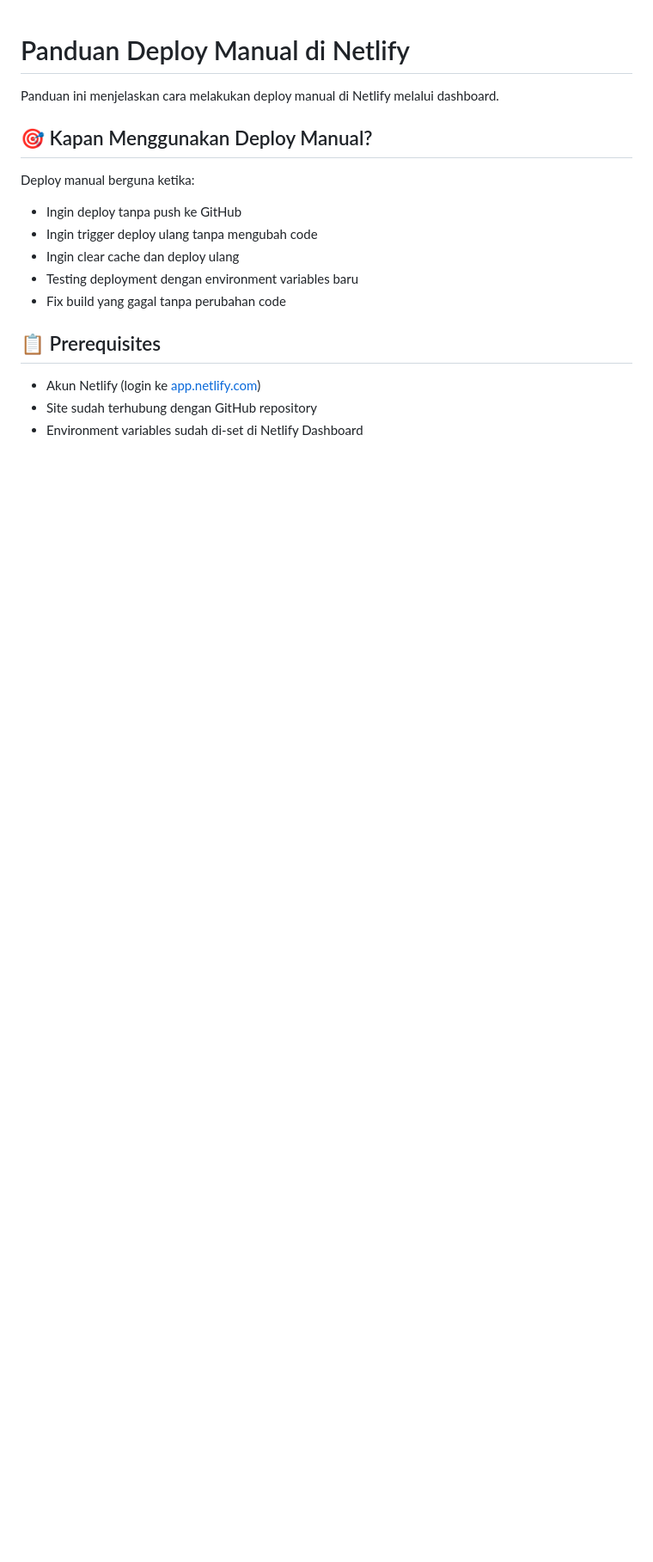
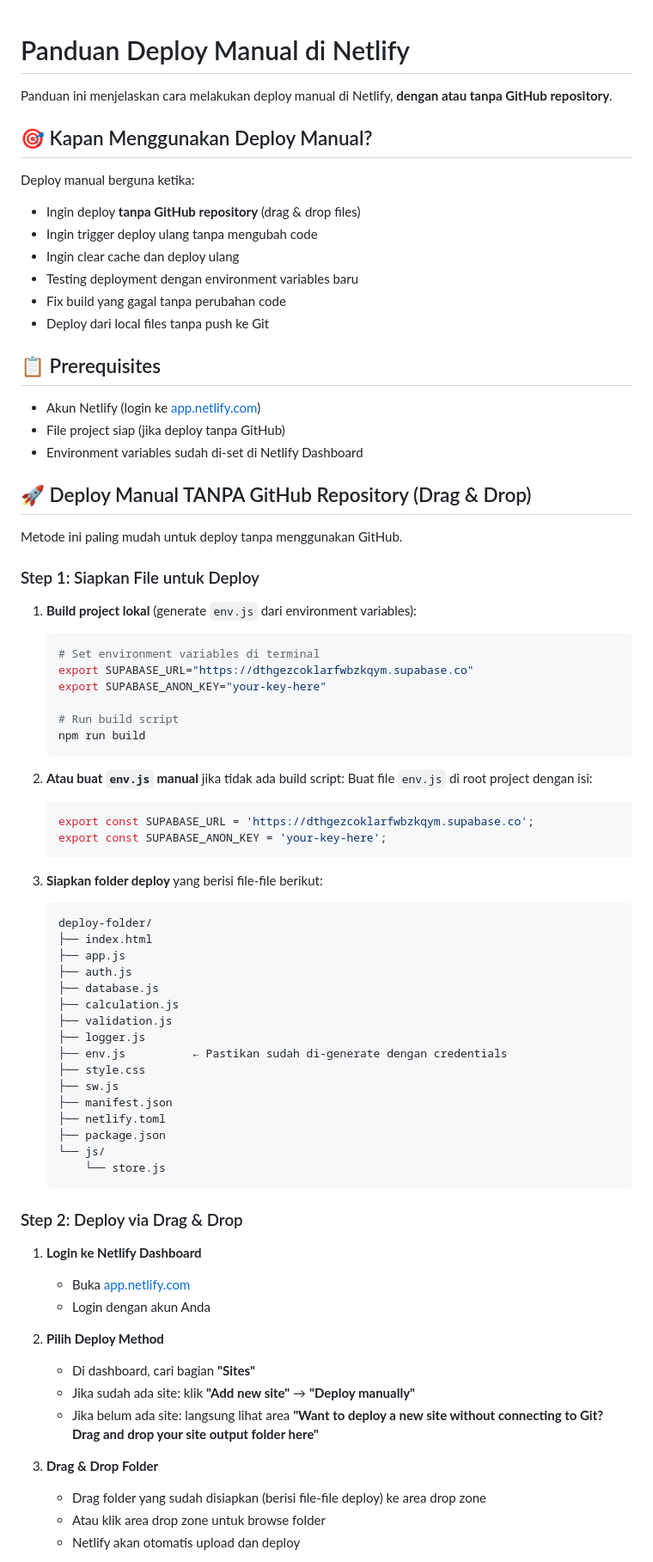
Before and after one commit to asepkikiabdulaziz-source/price-engine, a Markdown page: DEPLOY-MANUAL-NETLIFY.md, the part around one of its changes. Shown at 86% size. Drawn GitHub-style; blank space fills up the shorter version.

````diff
--- a/DEPLOY-MANUAL-NETLIFY.md
+++ b/DEPLOY-MANUAL-NETLIFY.md
@@ -1,18 +1,79 @@
 # Panduan Deploy Manual di Netlify
 
-Panduan ini menjelaskan cara melakukan deploy manual di Netlify melalui dashboard.
+Panduan ini menjelaskan cara melakukan deploy manual di Netlify, **dengan atau tanpa GitHub repository**.
 
 ## 🎯 Kapan Menggunakan Deploy Manual?
 
 Deploy manual berguna ketika:
-- Ingin deploy tanpa push ke GitHub
+- Ingin deploy **tanpa GitHub repository** (drag & drop files)
 - Ingin trigger deploy ulang tanpa mengubah code
 - Ingin clear cache dan deploy ulang
 - Testing deployment dengan environment variables baru
 - Fix build yang gagal tanpa perubahan code
+- Deploy dari local files tanpa push ke Git
 
 ## 📋 Prerequisites
 
 - Akun Netlify (login ke [app.netlify.com](https://app.netlify.com))
-- Site sudah terhubung dengan GitHub repository
+- File project siap (jika deploy tanpa GitHub)
 - Environment variables sudah di-set di Netlify Dashboard
+
+## 🚀 Deploy Manual TANPA GitHub Repository (Drag & Drop)
+
+Metode ini paling mudah untuk deploy tanpa menggunakan GitHub.
+
+### Step 1: Siapkan File untuk Deploy
+
+1. **Build project lokal** (generate `env.js` dari environment variables):
+   ```bash
+   # Set environment variables di terminal
+   export SUPABASE_URL="https://dthgezcoklarfwbzkqym.supabase.co"
+   export SUPABASE_ANON_KEY="your-key-here"
+
+   # Run build script
+   npm run build
+   ```
+
+2. **Atau buat `env.js` manual** jika tidak ada build script:
+   Buat file `env.js` di root project dengan isi:
+   ```javascript
+   export const SUPABASE_URL = 'https://dthgezcoklarfwbzkqym.supabase.co';
+   export const SUPABASE_ANON_KEY = 'your-key-here';
+   ```
+
+3. **Siapkan folder deploy** yang berisi file-file berikut:
+   ```
+   deploy-folder/
+   ├── index.html
+   ├── app.js
+   ├── auth.js
+   ├── database.js
+   ├── calculation.js
+   ├── validation.js
+   ├── logger.js
+   ├── env.js          ← Pastikan sudah di-generate dengan credentials
+   ├── style.css
+   ├── sw.js
+   ├── manifest.json
+   ├── netlify.toml
+   ├── package.json
+   └── js/
+       └── store.js
+   ```
+
+### Step 2: Deploy via Drag & Drop
+
+1. **Login ke Netlify Dashboard**
+   - Buka [app.netlify.com](https://app.netlify.com)
+   - Login dengan akun Anda
+
+2. **Pilih Deploy Method**
+   - Di dashboard, cari bagian **"Sites"**
+   - Jika sudah ada site: klik **"Add new site"** → **"Deploy manually"**
+   - Jika belum ada site: langsung lihat area **"Want to deploy a new site without connecting to Git? Drag and drop your site output folder here"**
+
+3. **Drag & Drop Folder**
+   - Drag folder yang sudah disiapkan (berisi file-file deploy) ke area drop zone
+   - Atau klik area drop zone untuk browse folder
+   - Netlify akan otomatis upload dan deploy
+
````
Also changed, not shown: other parts of DEPLOY-MANUAL-NETLIFY.md (+115 -1 lines).
